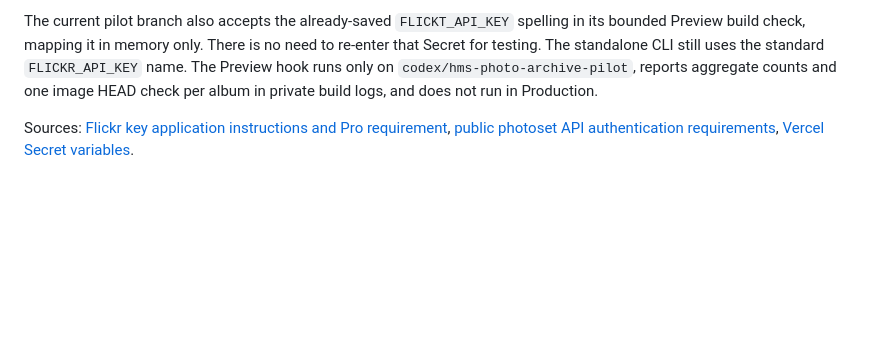
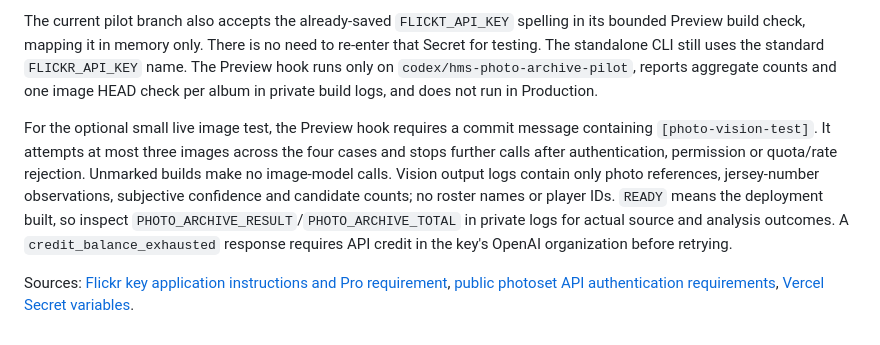
Before and after one commit to Wendaar/HMS-Insights, a Markdown page: photo-archive/README.md, the part around the change. Rendered like a GitHub page; blank space fills up the shorter version.

Commit message:
Record Preview redeploy and confirmed OpenAI credit blocker

```diff
--- a/photo-archive/README.md
+++ b/photo-archive/README.md
@@ -59,4 +59,6 @@ Enter the key directly in the Vercel dashboard for `hms-insights` → Environmen
 
 The current pilot branch also accepts the already-saved `FLICKT_API_KEY` spelling in its bounded Preview build check, mapping it in memory only. There is no need to re-enter that Secret for testing. The standalone CLI still uses the standard `FLICKR_API_KEY` name. The Preview hook runs only on `codex/hms-photo-archive-pilot`, reports aggregate counts and one image HEAD check per album in private build logs, and does not run in Production.
 
+For the optional small live image test, the Preview hook requires a commit message containing `[photo-vision-test]`. It attempts at most three images across the four cases and stops further calls after authentication, permission or quota/rate rejection. Unmarked builds make no image-model calls. Vision output logs contain only photo references, jersey-number observations, subjective confidence and candidate counts; no roster names or player IDs. `READY` means the deployment built, so inspect `PHOTO_ARCHIVE_RESULT`/`PHOTO_ARCHIVE_TOTAL` in private logs for actual source and analysis outcomes. A `credit_balance_exhausted` response requires API credit in the key's OpenAI organization before retrying.
+
 Sources: [Flickr key application instructions and Pro requirement](https://www.flickrhelp.com/hc/en-us/articles/4404070036884-Flickr-API), [public photoset API authentication requirements](https://www.flickr.com/services/api/flickr.photosets.getPhotos.html), [Vercel Secret variables](https://vercel.com/docs/environment-variables/sensitive-environment-variables).
```
Also changed, not shown: photo-archive/VALIDATION.md (+20 -5 lines).
